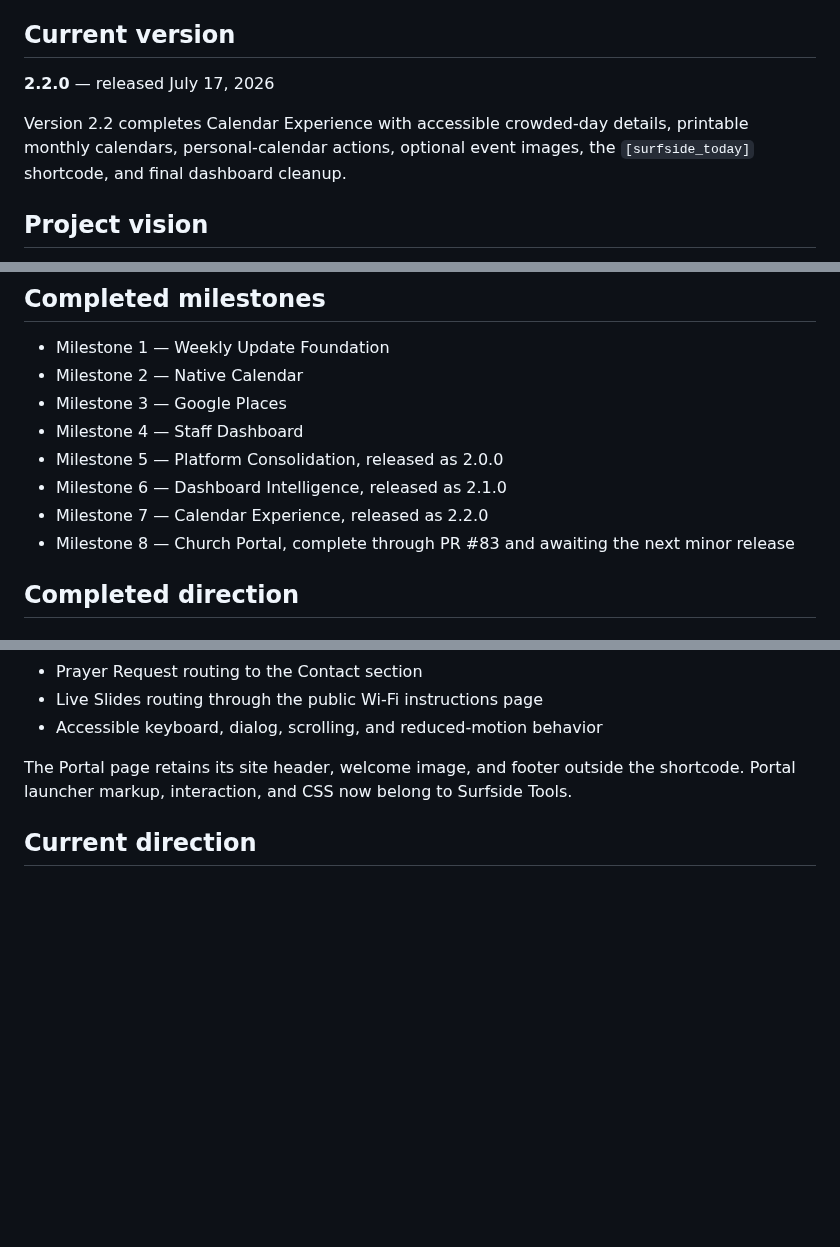
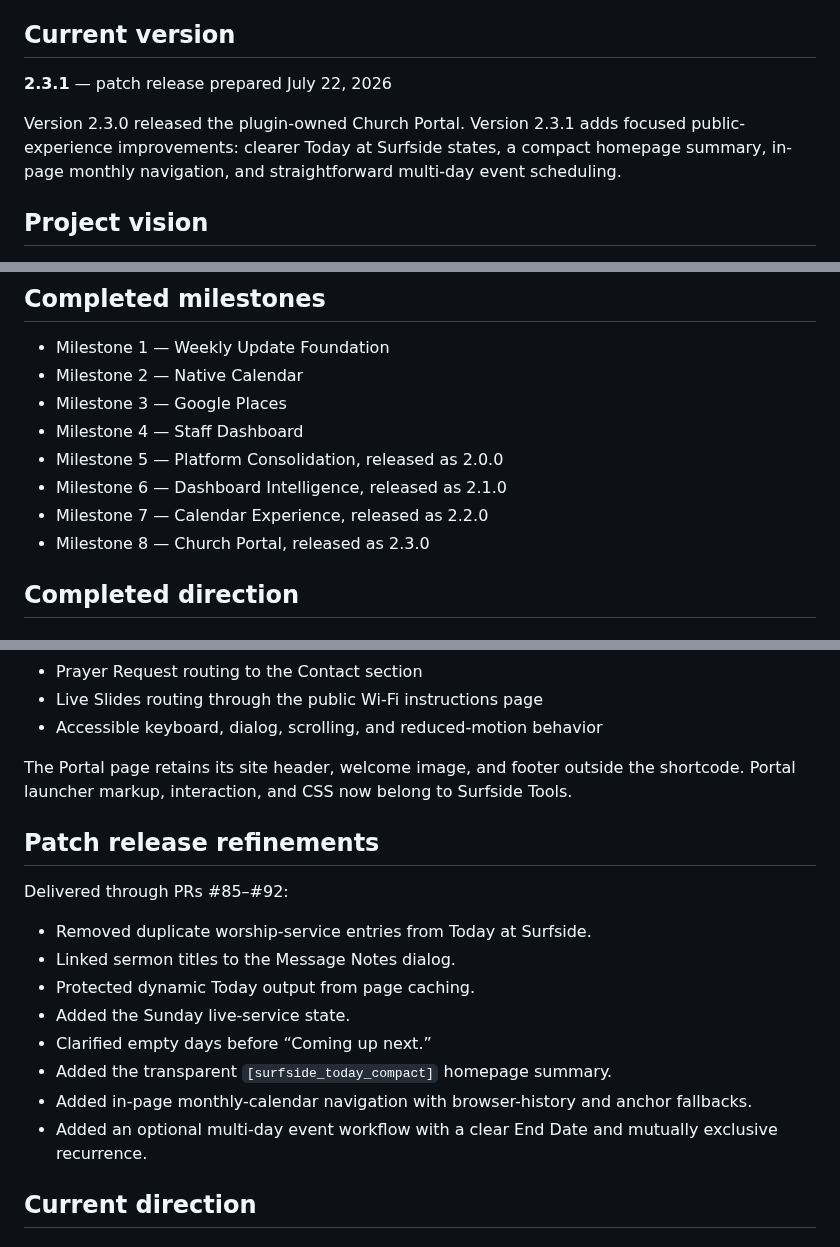
Before and after one commit to rspoelstra216/surfside-tools, a Markdown page: DEVELOPMENT.md, 3 parts joined by grey strips. GitHub-like rendering; blank space fills up the shorter version.

Commit message:
Update current development for 2.3.1

```diff
--- a/DEVELOPMENT.md
+++ b/DEVELOPMENT.md
@@ -4,9 +4,9 @@ This is the concise entry point for current Surfside Tools development. For arch
 
 ## Current version
 
-**2.2.0** — released July 17, 2026
+**2.3.1** — patch release prepared July 22, 2026
 
-Version 2.2 completes Calendar Experience with accessible crowded-day details, printable monthly calendars, personal-calendar actions, optional event images, the `[surfside_today]` shortcode, and final dashboard cleanup.
+Version 2.3.0 released the plugin-owned Church Portal. Version 2.3.1 adds focused public-experience improvements: clearer Today at Surfside states, a compact homepage summary, in-page monthly navigation, and straightforward multi-day event scheduling.
 
 ## Project vision
 
@@ -34,7 +34,7 @@ Surfside Tools should let church staff perform routine website maintenance throu
 - Milestone 5 — Platform Consolidation, released as 2.0.0
 - Milestone 6 — Dashboard Intelligence, released as 2.1.0
 - Milestone 7 — Calendar Experience, released as 2.2.0
-- Milestone 8 — Church Portal, complete through PR #83 and awaiting the next minor release
+- Milestone 8 — Church Portal, released as 2.3.0
 
 ## Completed direction
 
@@ -54,6 +54,19 @@ Delivered through PRs #78–#83:
 
 The Portal page retains its site header, welcome image, and footer outside the shortcode. Portal launcher markup, interaction, and CSS now belong to Surfside Tools.
 
+## Patch release refinements
+
+Delivered through PRs #85–#92:
+
+- Removed duplicate worship-service entries from Today at Surfside.
+- Linked sermon titles to the Message Notes dialog.
+- Protected dynamic Today output from page caching.
+- Added the Sunday live-service state.
+- Clarified empty days before “Coming up next.”
+- Added the transparent `[surfside_today_compact]` homepage summary.
+- Added in-page monthly-calendar navigation with browser-history and anchor fallbacks.
+- Added an optional multi-day event workflow with a clear End Date and mutually exclusive recurrence.
+
 ## Current direction
 
 ### Milestone 9 — Website Management
```
Also changed, not shown: other parts of DEVELOPMENT.md (+2 -0 lines).
